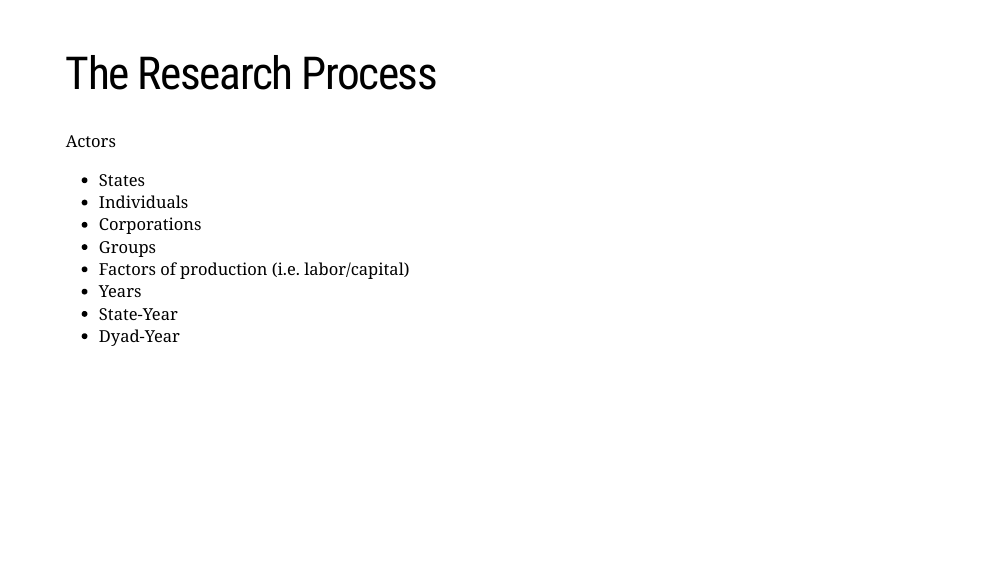
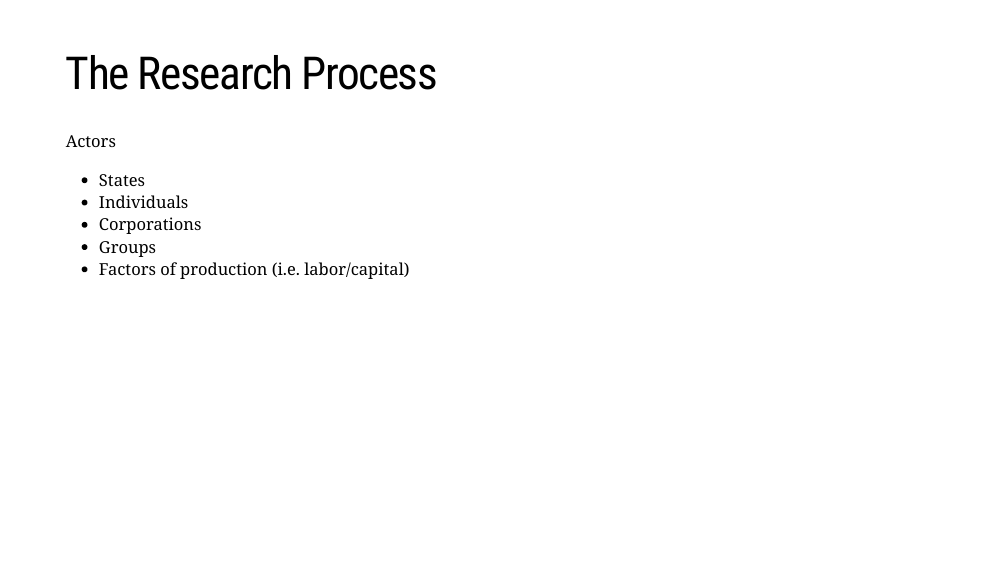
Before and after one commit to meflynn/polsc145s22.classes.m-flynn.com, an R Markdown document (docs/lectures/polsc145-social-science.Rmd): page 28 of 42. Rendered offline with R 4.5, knitr and Pandoc, with nearby package versions; the slides are laid out offline by our stand-in for remark.js, each with all of its steps uncovered, in fonts that may differ from those the slides ask for, and without slide numbers, shadows or browser add-ons; code that draws random numbers runs with fixed seeds of ours; some code elsewhere in the file could not run offline; a font, style sheet, LaTeX package, included part or bibliography that could not be used is replaced or left out; a web font asked for in the figures is replaced by an installed one.

Commit message:
Update social science lecture slides

```diff
--- a/docs/lectures/polsc145-social-science.Rmd
+++ b/docs/lectures/polsc145-social-science.Rmd
@@ -575,9 +575,8 @@ Actors
   - Corporations
   - Groups
   - Factors of production (i.e. labor/capital)
-  - Years
-  - State-Year
-  - Dyad-Year
+
+
 
 
 
```
Also changed, not shown: lectures/polsc145-social-science.Rmd (+2 -3 lines), docs/search.json, lectures/polsc145-social-science.html, lectures/polsc145-social-science_files/figure-html/accuracy-validity-1.png, lectures/polsc145-social-science_files/figure-html/unnamed-chunk-3-1.png, 4 other files.
